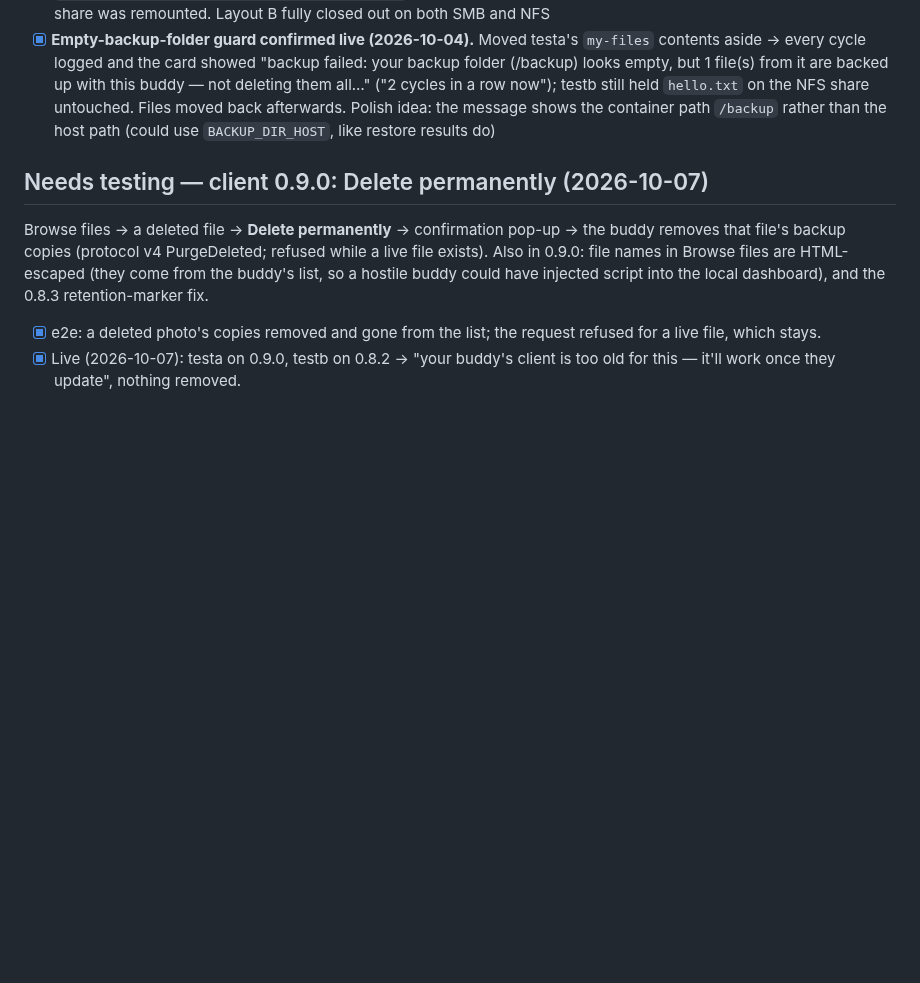
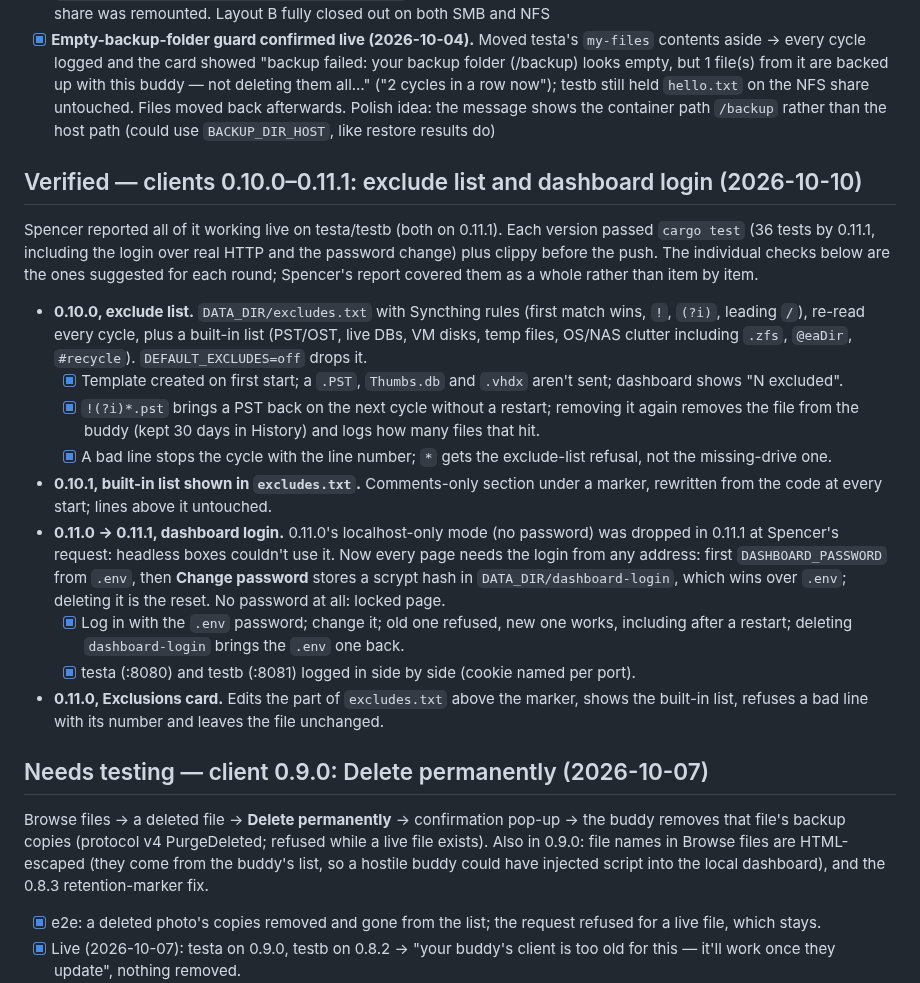
Before and after one commit to mspencerl87/backup-buddies, a Markdown page: docs/TESTING-CHECKLIST.md, the part around the change. Rendered like a GitHub page; blank space fills up the shorter version.

Commit message:
Testing checklist: clients 0.10.0-0.11.1 verified live on testa/testb
Co-Authored-By: Claude Opus 5.5 <noreply@anthropic.com>

```diff
--- a/docs/TESTING-CHECKLIST.md
+++ b/docs/TESTING-CHECKLIST.md
@@ -1019,6 +1019,43 @@ device+inode, not path. Nothing is ever moved automatically.
       NFS share untouched. Files moved back afterwards. Polish idea: the
       message shows the container path `/backup` rather than the host path
       (could use `BACKUP_DIR_HOST`, like restore results do)
+## Verified — clients 0.10.0–0.11.1: exclude list and dashboard login (2026-10-10)
+
+Spencer reported all of it working live on testa/testb (both on 0.11.1).
+Each version passed `cargo test` (36 tests by 0.11.1, including the login
+over real HTTP and the password change) plus clippy before the push. The
+individual checks below are the ones suggested for each round; Spencer's
+report covered them as a whole rather than item by item.
+
+- **0.10.0, exclude list.** `DATA_DIR/excludes.txt` with Syncthing rules
+  (first match wins, `!`, `(?i)`, leading `/`), re-read every cycle, plus
+  a built-in list (PST/OST, live DBs, VM disks, temp files, OS/NAS clutter
+  including `.zfs`, `@eaDir`, `#recycle`). `DEFAULT_EXCLUDES=off` drops it.
+  - [x] Template created on first start; a `.PST`, `Thumbs.db` and `.vhdx`
+        aren't sent; dashboard shows "N excluded".
+  - [x] `!(?i)*.pst` brings a PST back on the next cycle without a
+        restart; removing it again removes the file from the buddy (kept
+        30 days in History) and logs how many files that hit.
+  - [x] A bad line stops the cycle with the line number; `*` gets the
+        exclude-list refusal, not the missing-drive one.
+- **0.10.1, built-in list shown in `excludes.txt`.** Comments-only
+  section under a marker, rewritten from the code at every start; lines
+  above it untouched.
+- **0.11.0 → 0.11.1, dashboard login.** 0.11.0's localhost-only mode
+  (no password) was dropped in 0.11.1 at Spencer's request: headless
+  boxes couldn't use it. Now every page needs the login from any
+  address: first `DASHBOARD_PASSWORD` from `.env`, then **Change password**
+  stores a scrypt hash in `DATA_DIR/dashboard-login`, which wins over
+  `.env`; deleting it is the reset. No password at all: locked page.
+  - [x] Log in with the `.env` password; change it; old one refused, new
+        one works, including after a restart; deleting `dashboard-login`
+        brings the `.env` one back.
+  - [x] testa (:8080) and testb (:8081) logged in side by side (cookie
+        named per port).
+- **0.11.0, Exclusions card.** Edits the part of `excludes.txt` above the
+  marker, shows the built-in list, refuses a bad line with its number and
+  leaves the file unchanged.
+
 ## Needs testing — client 0.9.0: Delete permanently (2026-10-07)
 
 Browse files → a deleted file → **Delete permanently** → confirmation
```
